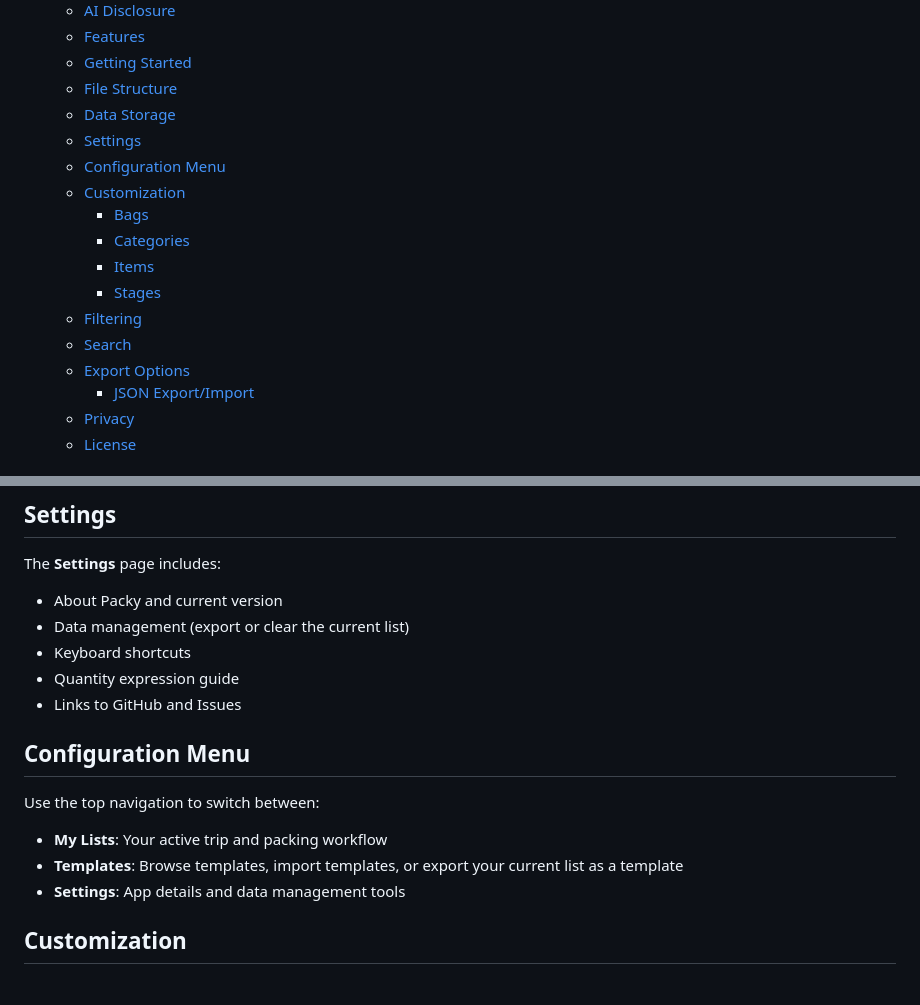
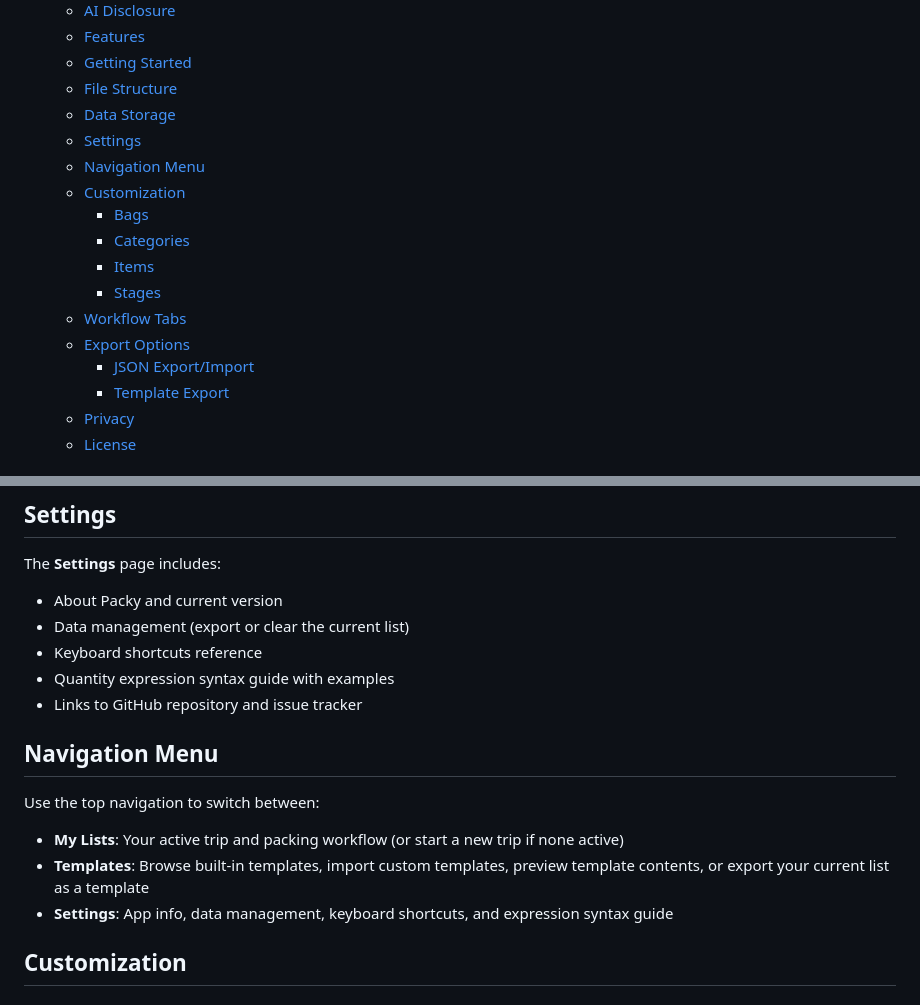
Before and after one commit to HedonisticProse/Packy, a Markdown page: README.md, 2 parts joined by grey strips. Drawn GitHub-style.

```diff
--- a/README.md
+++ b/README.md
@@ -18,16 +18,16 @@ Hosted on GitHub Pages: [https://hedonisticprose.github.io/Packy/](https://hedon
   - [File Structure](#file-structure)
   - [Data Storage](#data-storage)
   - [Settings](#settings)
-  - [Configuration Menu](#configuration-menu)
+  - [Navigation Menu](#navigation-menu)
   - [Customization](#customization)
     - [Bags](#bags)
     - [Categories](#categories)
     - [Items](#items)
     - [Stages](#stages)
-  - [Filtering](#filtering)
-  - [Search](#search)
+  - [Workflow Tabs](#workflow-tabs)
   - [Export Options](#export-options)
     - [JSON Export/Import](#json-exportimport)
+    - [Template Export](#template-export)
   - [Privacy](#privacy)
   - [License](#license)
 
@@ -83,17 +86,17 @@ The **Settings** page includes:
 
 - About Packy and current version
 - Data management (export or clear the current list)
-- Keyboard shortcuts
-- Quantity expression guide
-- Links to GitHub and Issues
+- Keyboard shortcuts reference
+- Quantity expression syntax guide with examples
+- Links to GitHub repository and issue tracker
 
-## Configuration Menu
+## Navigation Menu
 
 Use the top navigation to switch between:
 
-- **My Lists**: Your active trip and packing workflow
-- **Templates**: Browse templates, import templates, or export your current list as a template
-- **Settings**: App details and data management tools
+- **My Lists**: Your active trip and packing workflow (or start a new trip if none active)
+- **Templates**: Browse built-in templates, import custom templates, preview template contents, or export your current list as a template
+- **Settings**: App info, data management, keyboard shortcuts, and expression syntax guide
 
 ## Customization
 
```
Also changed, not shown: other parts of README.md (+31 -12 lines).
